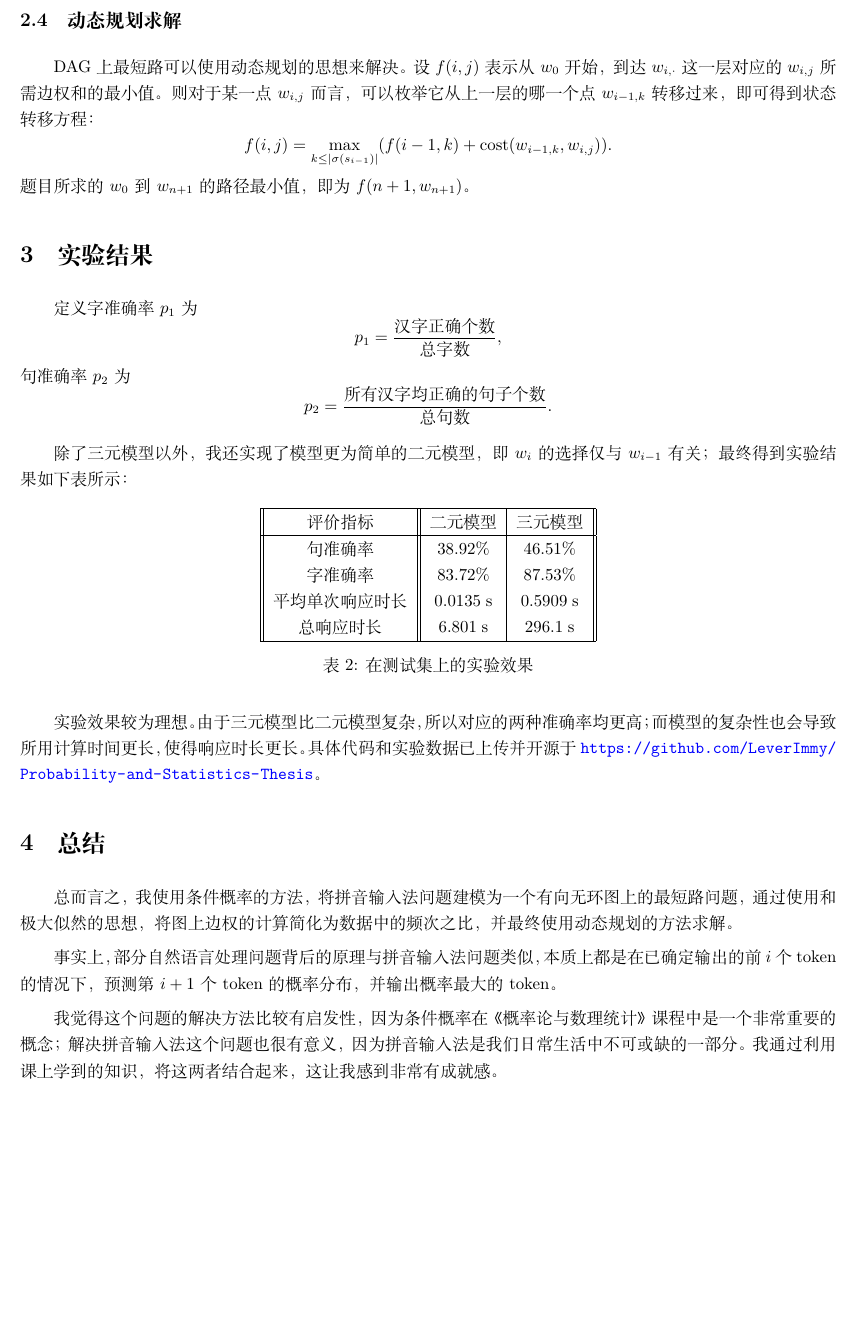
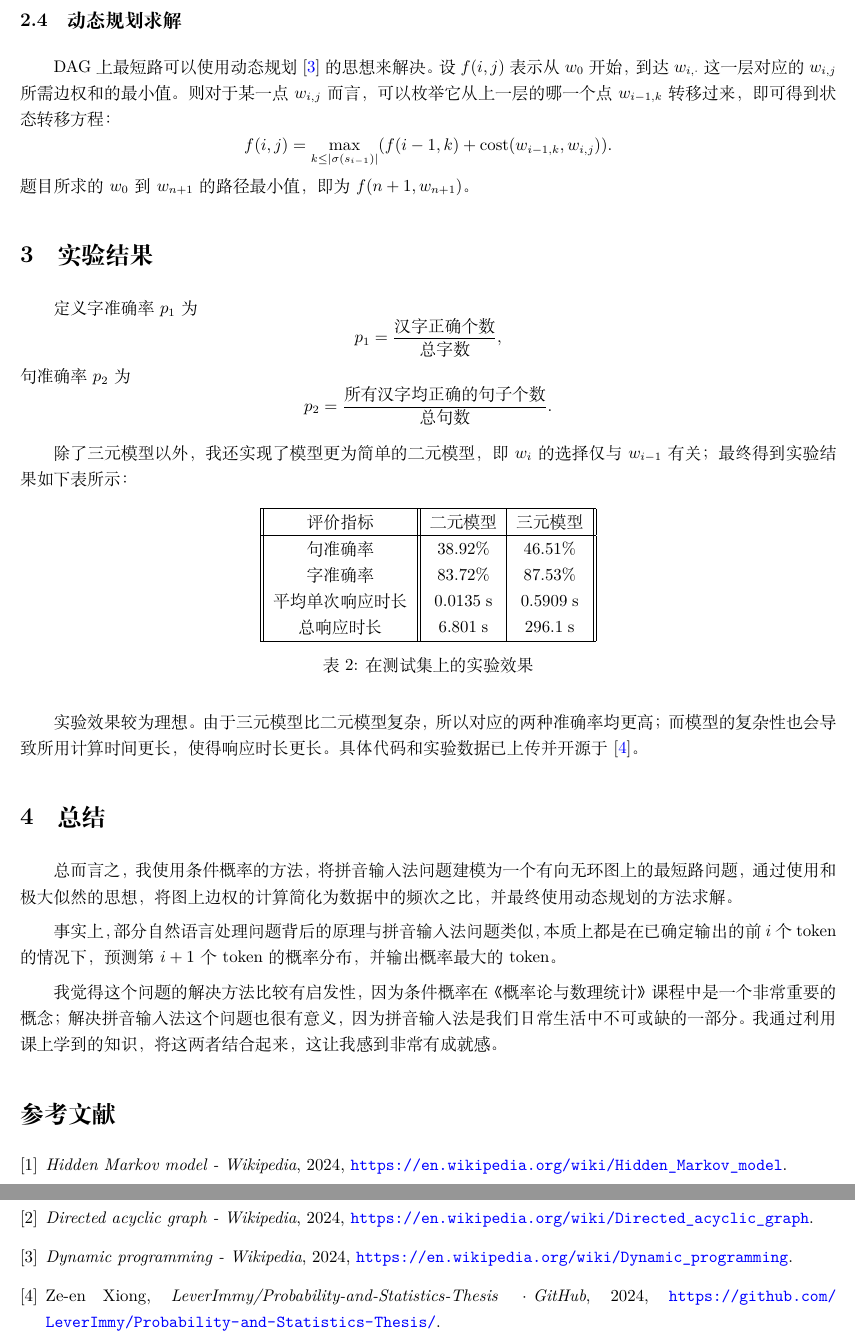
Before and after one commit to leverimmy/Probability-and-Statistics-Thesis, a LaTeX thesis (thesis/thesis.tex): part of page 4 of 4 before the commit and two parts of pages 4 and 5 of 5 after it, the two joined at a grey line, cut so that both start at the same text, the shorter picture padded with empty space. Compiled offline with XeLaTeX.

Commit message:
feat: Add bibliography.

```diff
--- a/thesis/thesis.tex
+++ b/thesis/thesis.tex
@@ -201,7 +201,7 @@ $P(\kaishu\text{动物}\mid w_3)$ 最大。由于$\kaishu\text{园}$能使该概
 
 \subsection{动态规划求解}
 
-DAG 上最短路可以使用动态规划的思想来解决。设 $f(i, j)$ 表示从 $w_0$ 开始，到达 $w_{i, \cdot}$ 这一层对应的 $w_{i, j}$ 所需边权和的最小值。
+DAG 上最短路可以使用动态规划 \cite{DynamicProgramming} 的思想来解决。设 $f(i, j)$ 表示从 $w_0$ 开始，到达 $w_{i, \cdot}$ 这一层对应的 $w_{i, j}$ 所需边权和的最小值。
 则对于某一点 $w_{i, j}$ 而言，可以枚举它从上一层的哪一个点 $w_{i-1, k}$ 转移过来，
 即可得到状态转移方程：
 \begin{equation*}
@@ -238,7 +238,7 @@ f(i, j) = \max_{k \le \left|\sigma(s_{i - 1})\right|}(f(i - 1, k) + \text{cost}(
 \end{table}
 实验效果较为理想。由于三元模型比二元模型复杂，所以对应的两种准确率均更高；
 而模型的复杂性也会导致所用计算时间更长，使得响应时长更长。
-具体代码和实验数据已上传并开源于 \url{https://github.com/LeverImmy/Probability-and-Statistics-Thesis}。
+具体代码和实验数据已上传并开源于 \cite{Pinyin}。
 
 \section{总结}
 
@@ -254,4 +254,24 @@ f(i, j) = \max_{k \le \left|\sigma(s_{i - 1})\right|}(f(i - 1, k) + \text{cost}(
 因为拼音输入法是我们日常生活中不可或缺的一部分。
 我通过利用课上学到的知识，将这两者结合起来，这让我感到非常有成就感。
 
+\begin{thebibliography}{9}
+    \bibitem{HMM}
+    \emph{Hidden Markov model - Wikipedia},
+    2024,
+    \url{https://en.wikipedia.org/wiki/Hidden_Markov_model}.
+    \bibitem{DAG}
+    \emph{Directed acyclic graph - Wikipedia},
+    2024,
+    \url{https://en.wikipedia.org/wiki/Directed_acyclic_graph}.
+    \bibitem{DynamicProgramming}
+    \emph{Dynamic programming - Wikipedia},
+    2024,
+    \url{https://en.wikipedia.org/wiki/Dynamic_programming}.
+    \bibitem{Pinyin}
+    Ze-en Xiong,
+    \emph{LeverImmy/Probability-and-Statistics-Thesis · GitHub},
+    2024,
+    \url{https://github.com/LeverImmy/Probability-and-Statistics-Thesis/}.
+\end{thebibliography}
+
 \end{document}
```
Also changed, not shown: thesis/thesis.pdf, thesis/thesis.tex (4 more changed lines).
